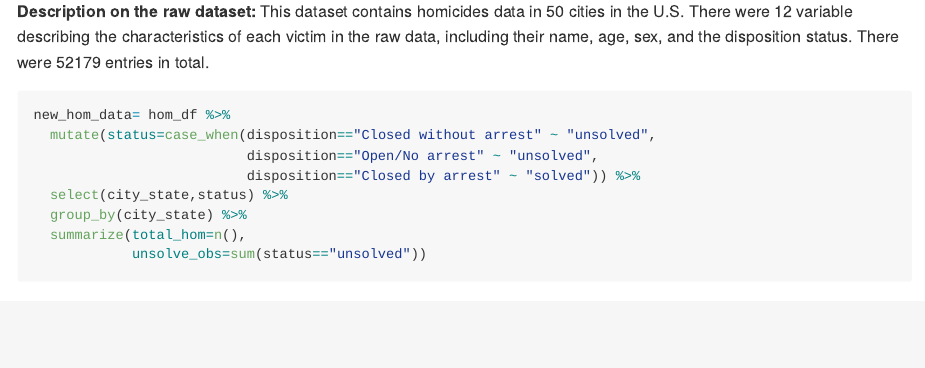
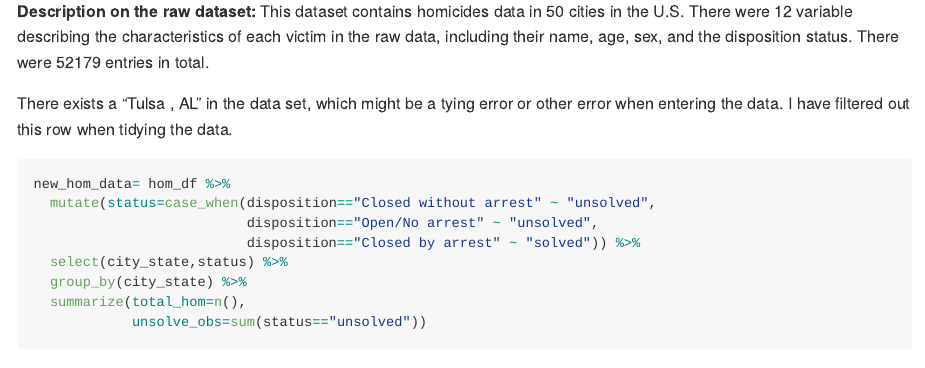
Before and after one commit to jchaicc/p8105_hw5_jc5929, an R Markdown document (p8105_hw5_jc5929.Rmd): the page in a window 1100 px wide, from 2450 px down. Rendered offline with R 4.5, knitr and Pandoc, with nearby package versions; code that draws random numbers runs with fixed seeds of ours; some code elsewhere in the file could not run offline.

Commit message:
add a description for p2

````diff
--- a/p8105_hw5_jc5929.Rmd
+++ b/p8105_hw5_jc5929.Rmd
@@ -70,6 +70,8 @@ hom_df=read_csv("data/homicide-data.csv") %>%
 
 __Description on the raw dataset:__
 This dataset contains homicides data in 50 cities in the U.S. There were 12 variable describing the characteristics of each victim in the raw data, including their name, age, sex, and the disposition status. There were 52179 entries in total.
+
+There exists a "Tulsa , AL" in the data set, which might be a tying error or other error when entering the data. I have filtered out this row when tidying the data.
 
 ```{r}
 new_hom_data= hom_df %>%
````
